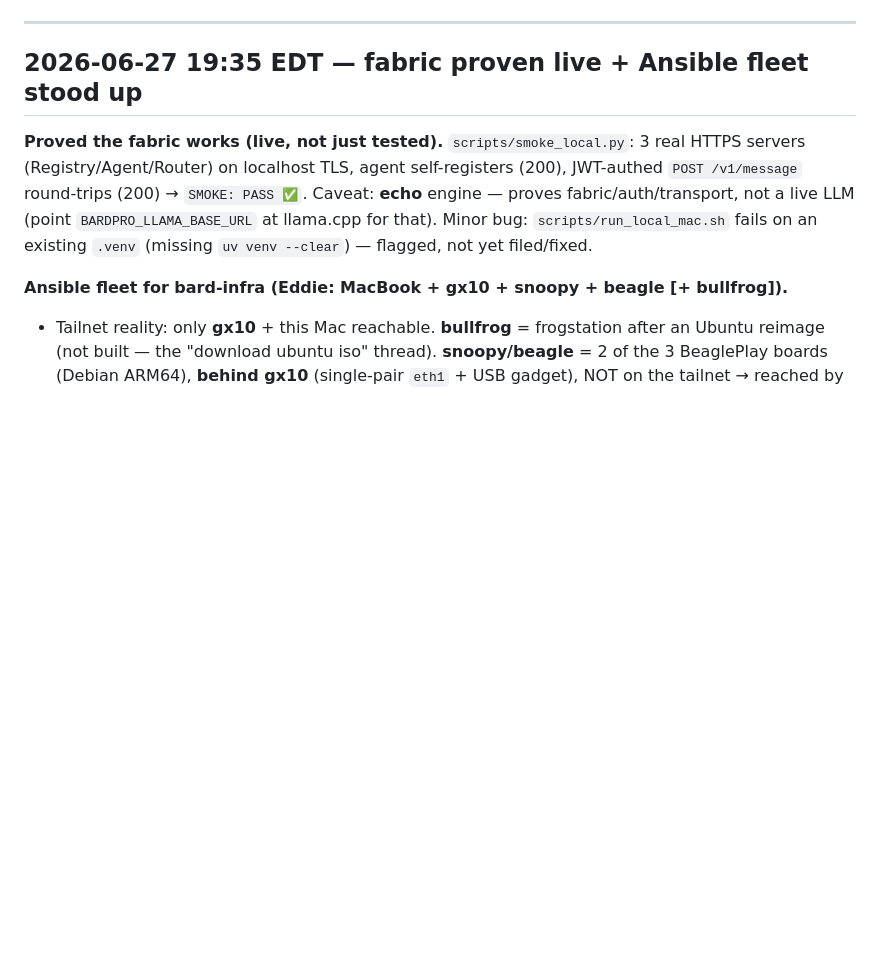
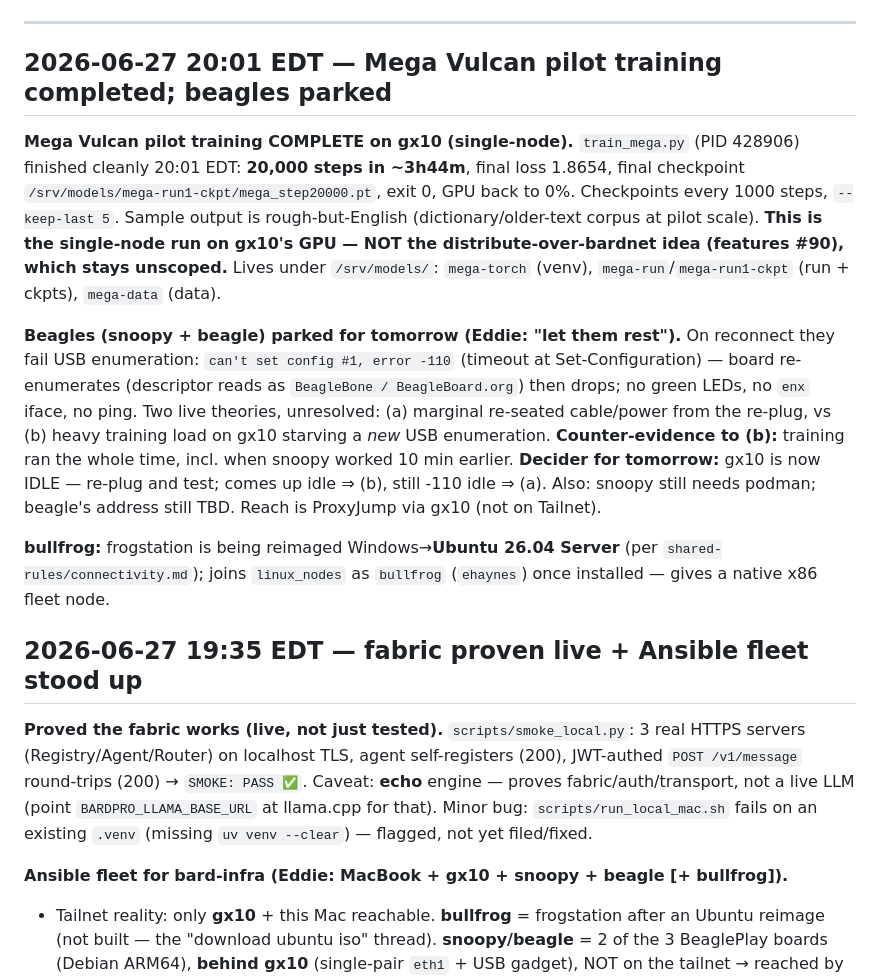
Before and after one commit to edhaynes/bard-infra, a Markdown page: JOURNAL.md, the part around the change. GitHub-like rendering; blank space fills up the shorter version.

Commit message:
docs(journal): Mega Vulcan pilot training complete (20k steps); beagles parked
Single-node train_mega.py on gx10 finished clean (exit 0, final loss 1.8654,
mega_step20000.pt). Record beagle USB -110 enumeration failure + the idle-gx10
decider test for tomorrow; note bullfrog (frogstation -> Ubuntu 26.04) pending.

Co-Authored-By: Claude Opus 4.8 (1M context) <noreply@anthropic.com>

```diff
--- a/JOURNAL.md
+++ b/JOURNAL.md
@@ -18,6 +18,32 @@
   says *what happened and why*, in time order.
 
 ---
+
+## 2026-06-27 20:01 EDT — Mega Vulcan pilot training completed; beagles parked
+
+**Mega Vulcan pilot training COMPLETE on gx10 (single-node).** `train_mega.py`
+(PID 428906) finished cleanly 20:01 EDT: **20,000 steps in ~3h44m**, final loss
+1.8654, final checkpoint `/srv/models/mega-run1-ckpt/mega_step20000.pt`, exit 0,
+GPU back to 0%. Checkpoints every 1000 steps, `--keep-last 5`. Sample output is
+rough-but-English (dictionary/older-text corpus at pilot scale). **This is the
+single-node run on gx10's GPU — NOT the distribute-over-bardnet idea (features
+#90), which stays unscoped.** Lives under `/srv/models/`: `mega-torch` (venv),
+`mega-run`/`mega-run1-ckpt` (run + ckpts), `mega-data` (data).
+
+**Beagles (snoopy + beagle) parked for tomorrow (Eddie: "let them rest").**
+On reconnect they fail USB enumeration: `can't set config #1, error -110`
+(timeout at Set-Configuration) — board re-enumerates (descriptor reads as
+`BeagleBone / BeagleBoard.org`) then drops; no green LEDs, no `enx` iface, no
+ping. Two live theories, unresolved: (a) marginal re-seated cable/power from the
+re-plug, vs (b) heavy training load on gx10 starving a *new* USB enumeration.
+**Counter-evidence to (b):** training ran the whole time, incl. when snoopy
+worked 10 min earlier. **Decider for tomorrow:** gx10 is now IDLE — re-plug and
+test; comes up idle ⇒ (b), still -110 idle ⇒ (a). Also: snoopy still needs
+podman; beagle's address still TBD. Reach is ProxyJump via gx10 (not on Tailnet).
+
+**bullfrog:** frogstation is being reimaged Windows→**Ubuntu 26.04 Server**
+(per `shared-rules/connectivity.md`); joins `linux_nodes` as `bullfrog`
+(`ehaynes`) once installed — gives a native x86 fleet node.
 
 ## 2026-06-27 19:35 EDT — fabric proven live + Ansible fleet stood up
 
```
